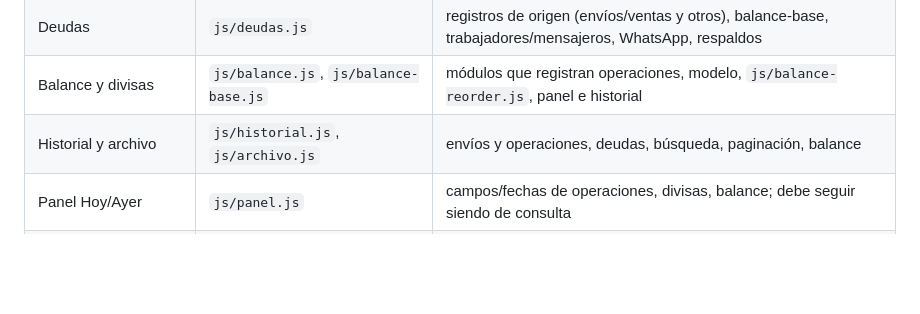
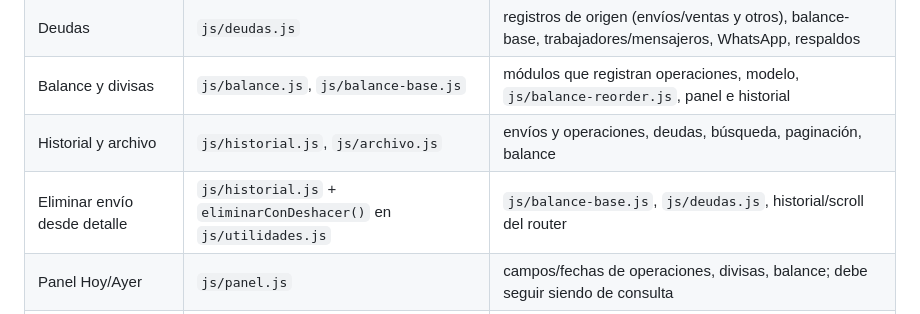
Before and after one commit to MomoSad26/PeterServices, a Markdown page: docs/DEPENDENCY_MAP.md, the part around the change. GitHub-like rendering; blank space fills up the shorter version.

Commit message:
docs: map send deletion dependencies

```diff
--- a/docs/DEPENDENCY_MAP.md
+++ b/docs/DEPENDENCY_MAP.md
@@ -29,6 +29,7 @@ Este mapa responde a dos preguntas: dónde empieza un cambio y qué otras áreas
 | Deudas | `js/deudas.js` | registros de origen (envíos/ventas y otros), balance-base, trabajadores/mensajeros, WhatsApp, respaldos |
 | Balance y divisas | `js/balance.js`, `js/balance-base.js` | módulos que registran operaciones, modelo, `js/balance-reorder.js`, panel e historial |
 | Historial y archivo | `js/historial.js`, `js/archivo.js` | envíos y operaciones, deudas, búsqueda, paginación, balance |
+| Eliminar envío desde detalle | `js/historial.js` + `eliminarConDeshacer()` en `js/utilidades.js` | `js/balance-base.js`, `js/deudas.js`, historial/scroll del router | la instantánea restaura el envío, saldos y deuda; duración 5 s solo en este flujo |
 | Panel Hoy/Ayer | `js/panel.js` | campos/fechas de operaciones, divisas, balance; debe seguir siendo de consulta |
 | Búsqueda global | `js/busqueda.js` | listados y rutas de clientes, trabajadores, envíos, ventas, compras, gastos y deudas |
 | Respaldos | `js/respaldos.js` | todo el esquema de `js/db.js`, claves/versiones de formato y `js/xlsx.js` si afecta a Excel |
```
